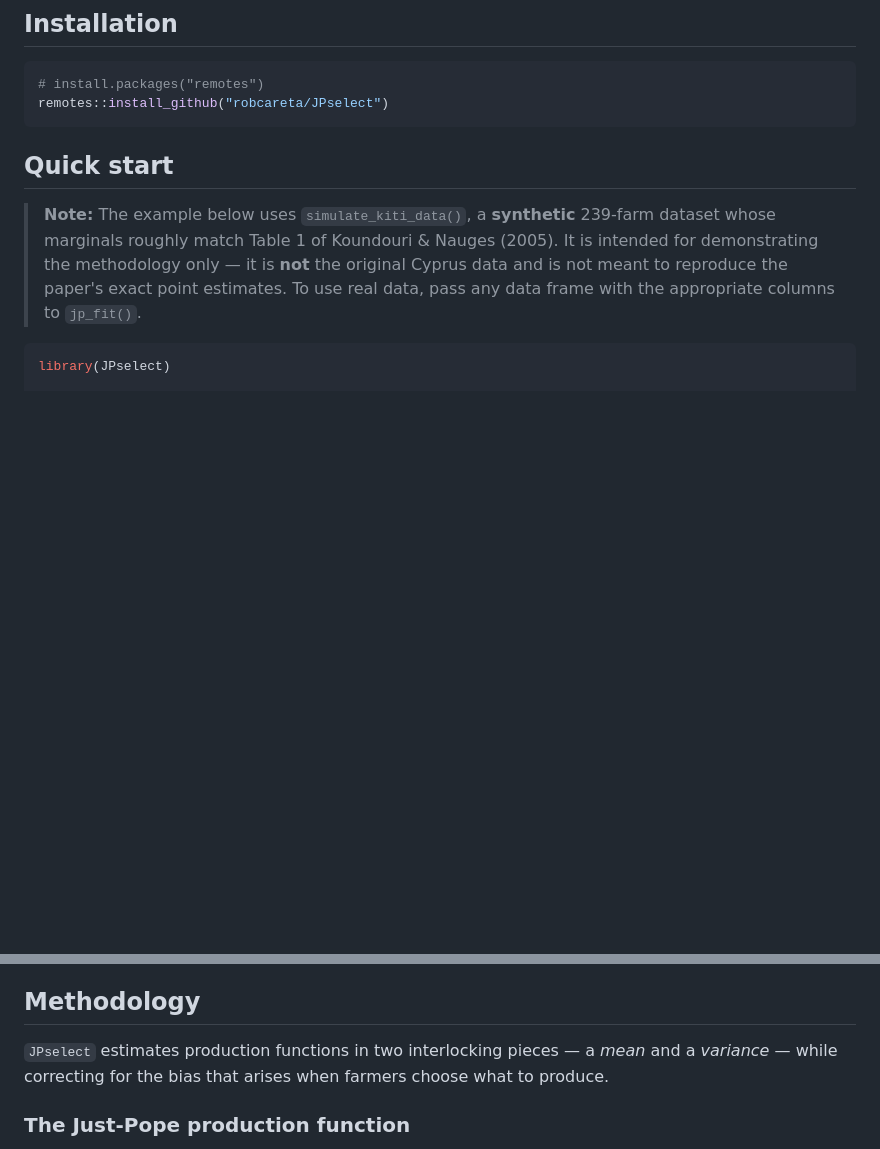
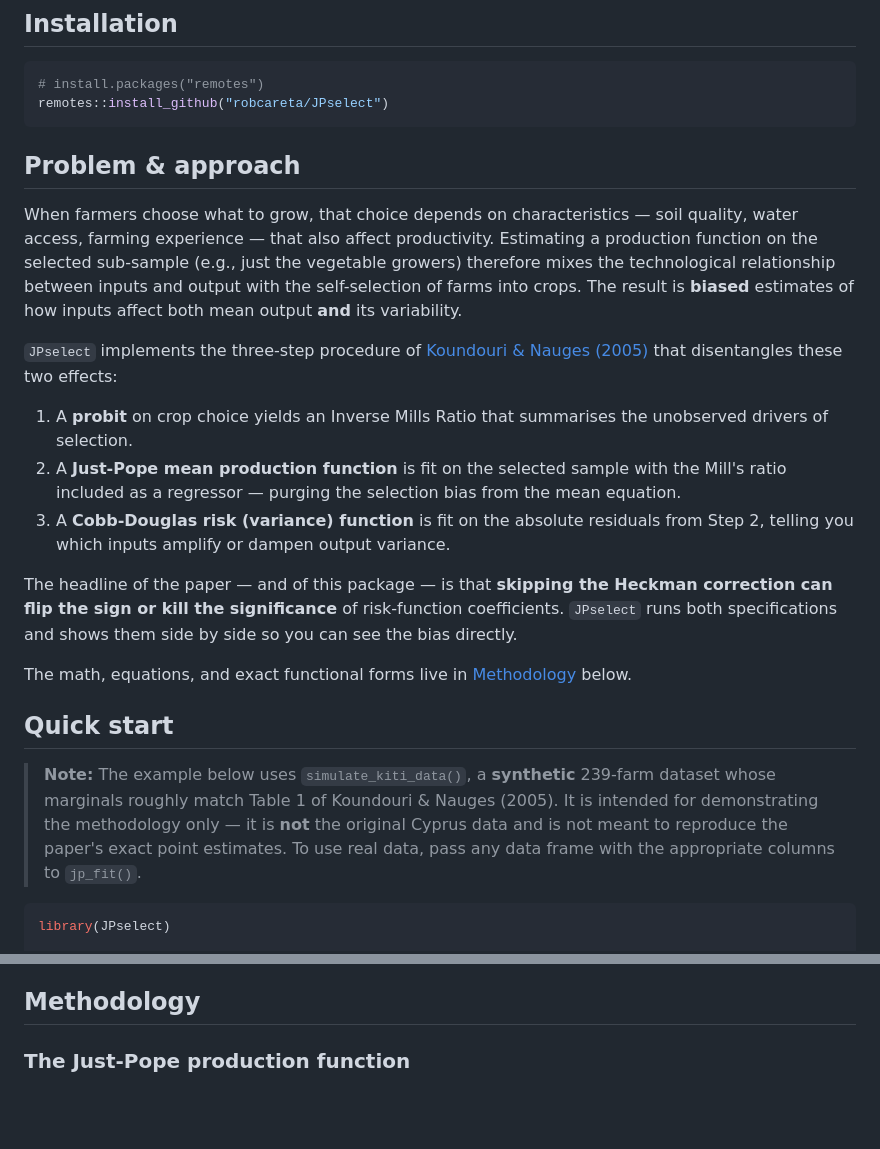
Before and after one commit to robcareta/JPselect, a Markdown page: README.md, 2 parts joined by grey strips. Rendered like a GitHub page; blank space fills up the shorter version.

Commit message:
Split methods into conceptual and detailed section

````diff
--- a/README.md
+++ b/README.md
@@ -13,6 +13,37 @@ sample-selection bias from crop choice.
 # install.packages("remotes")
 remotes::install_github("robcareta/JPselect")
 ```
+
+## Problem & approach
+
+When farmers choose what to grow, that choice depends on
+characteristics — soil quality, water access, farming experience — that
+also affect productivity. Estimating a production function on the
+selected sub-sample (e.g., just the vegetable growers) therefore mixes
+the technological relationship between inputs and output with the
+self-selection of farms into crops. The result is **biased** estimates
+of how inputs affect both mean output **and** its variability.
+
+`JPselect` implements the three-step procedure of
+[Koundouri & Nauges (2005)](https://www.jstor.org/stable/40987295) that
+disentangles these two effects:
+
+1. A **probit** on crop choice yields an Inverse Mills Ratio that
+   summarises the unobserved drivers of selection.
+2. A **Just-Pope mean production function** is fit on the selected
+   sample with the Mill's ratio included as a regressor — purging the
+   selection bias from the mean equation.
+3. A **Cobb-Douglas risk (variance) function** is fit on the absolute
+   residuals from Step 2, telling you which inputs amplify or dampen
+   output variance.
+
+The headline of the paper — and of this package — is that **skipping
+the Heckman correction can flip the sign or kill the significance** of
+risk-function coefficients. `JPselect` runs both specifications and
+shows them side by side so you can see the bias directly.
+
+The math, equations, and exact functional forms live in
+[Methodology](#methodology) below.
 
 ## Quick start
 
@@ -161,10 +192,6 @@ matching the headline finding of the paper.
 
 ## Methodology
 
-`JPselect` estimates production functions in two interlocking pieces —
-a *mean* and a *variance* — while correcting for the bias that arises
-when farmers choose what to produce.
-
 ### The Just-Pope production function
 
 Just and Pope (1978) decompose output into a deterministic mean plus a
````
